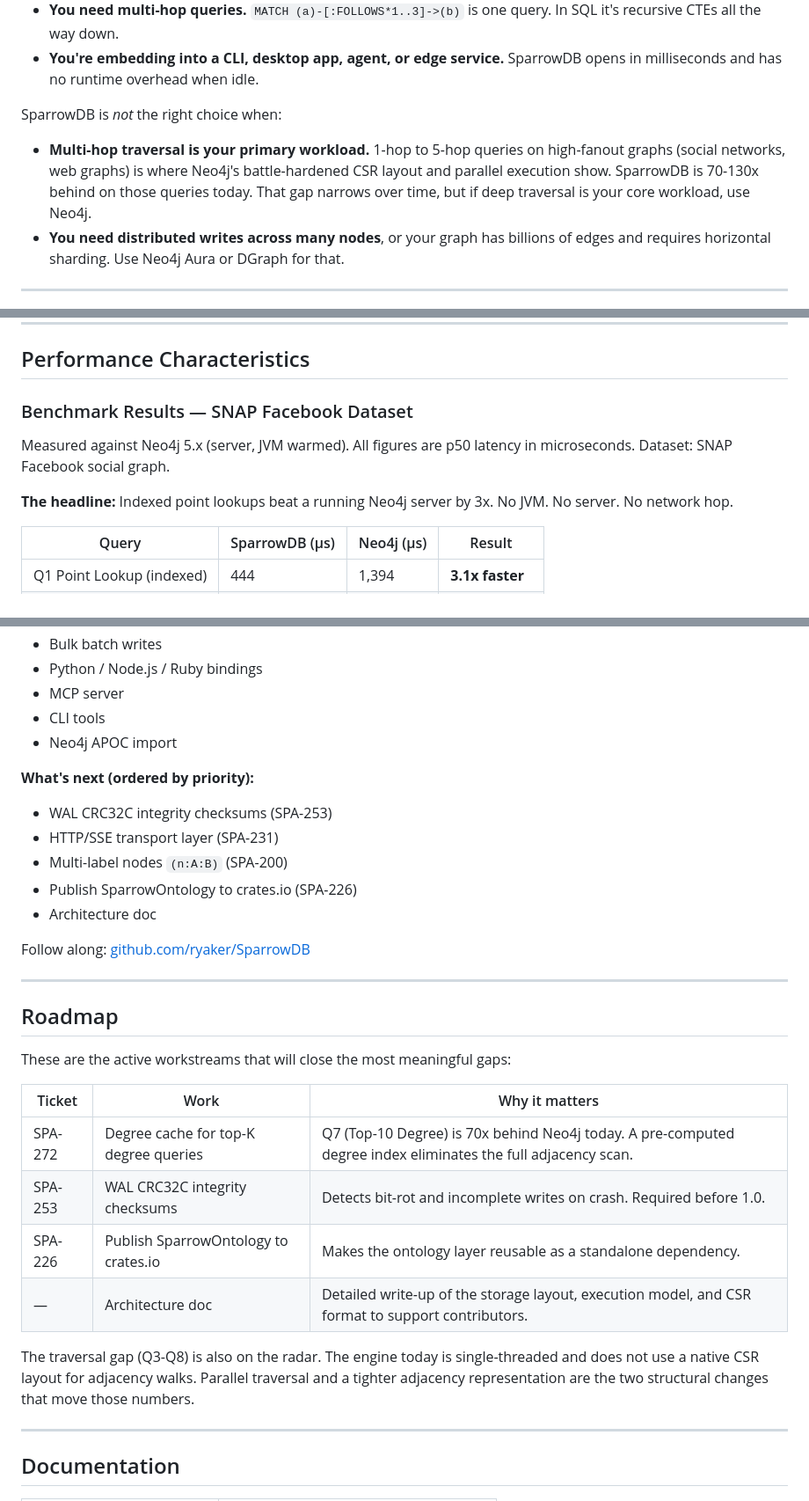
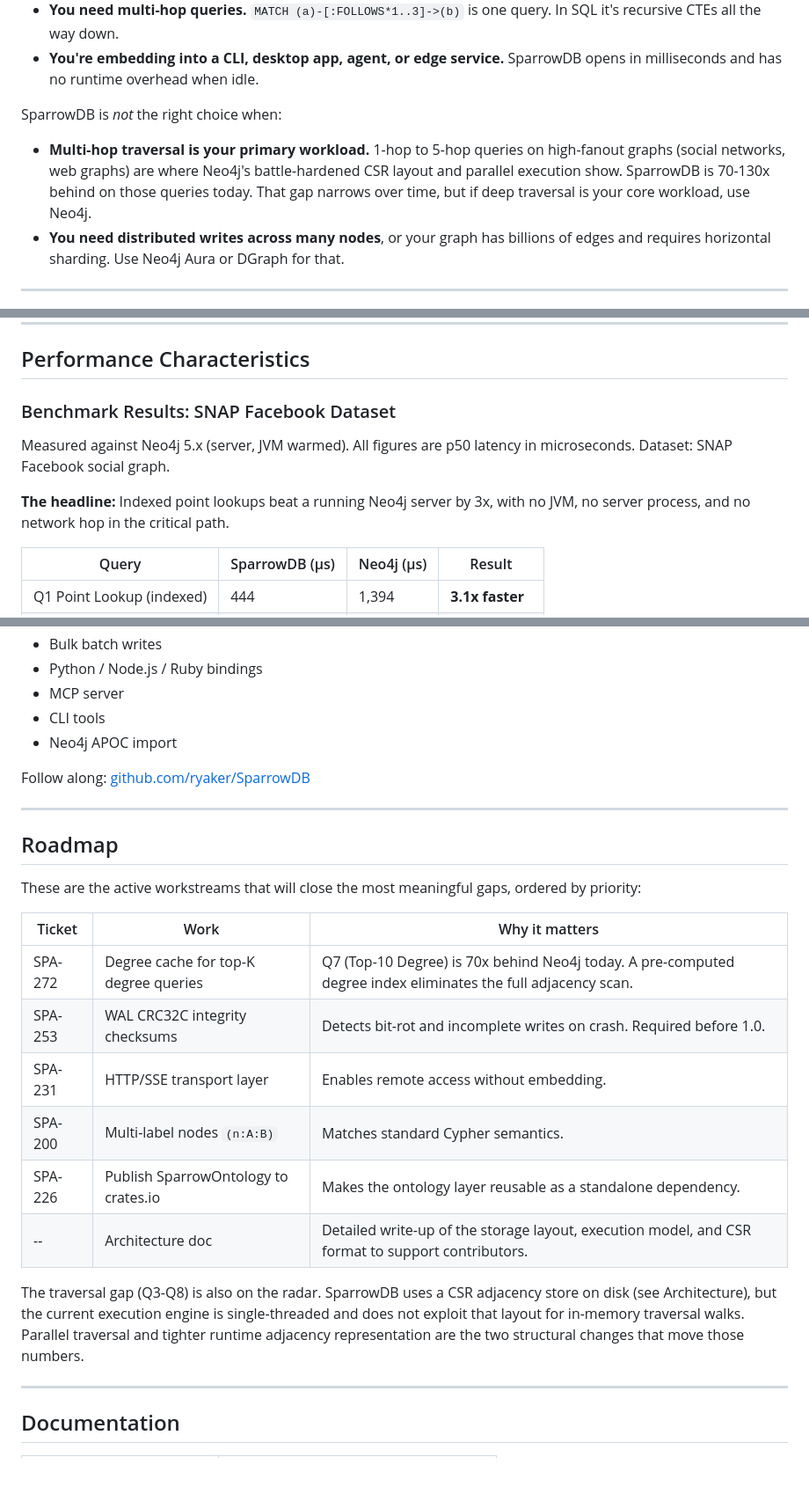
Before and after one commit to ryaker/SparrowDB, a Markdown page: README.md, 3 parts joined by grey strips. Shown at 88% size. Rendered like a GitHub page; blank space fills up the shorter version.

Commit message:
docs: address CodeRabbit and Gemini review comments on benchmark PR
- Fix subject-verb agreement: "is where" -> "are where" (line 80)
- Replace em-dash with colon in benchmark section heading (voice rule)
- Rewrite repetitive "No JVM. No server. No network hop." as a single clause
- Clarify CSR storage vs execution distinction in traversal gap paragraph
- Consolidate redundant "What's next" list into Roadmap table (Gemini suggestion)
- Add SPA-231 and SPA-200 rows to Roadmap table from the removed list

Co-Authored-By: Claude Sonnet 4.6 <noreply@anthropic.com>

```diff
--- a/README.md
+++ b/README.md
@@ -77,7 +77,7 @@ SparrowDB is the right choice when:
 
 SparrowDB is *not* the right choice when:
 
-- **Multi-hop traversal is your primary workload.** 1-hop to 5-hop queries on high-fanout graphs (social networks, web graphs) is where Neo4j's battle-hardened CSR layout and parallel execution show. SparrowDB is 70-130x behind on those queries today. That gap narrows over time, but if deep traversal is your core workload, use Neo4j.
+- **Multi-hop traversal is your primary workload.** 1-hop to 5-hop queries on high-fanout graphs (social networks, web graphs) are where Neo4j's battle-hardened CSR layout and parallel execution show. SparrowDB is 70-130x behind on those queries today. That gap narrows over time, but if deep traversal is your core workload, use Neo4j.
 - **You need distributed writes across many nodes**, or your graph has billions of edges and requires horizontal sharding. Use Neo4j Aura or DGraph for that.
 
 ---
@@ -517,11 +517,11 @@ sparrowdb import --neo4j-csv nodes.csv,relationships.csv --db my.db
 
 ## Performance Characteristics
 
-### Benchmark Results — SNAP Facebook Dataset
+### Benchmark Results: SNAP Facebook Dataset
 
 Measured against Neo4j 5.x (server, JVM warmed). All figures are p50 latency in microseconds. Dataset: SNAP Facebook social graph.
 
-**The headline:** Indexed point lookups beat a running Neo4j server by 3x. No JVM. No server. No network hop.
+**The headline:** Indexed point lookups beat a running Neo4j server by 3x, with no JVM, no server process, and no network hop in the critical path.
 
 | Query | SparrowDB (µs) | Neo4j (µs) | Result |
 |-------|---------------|-----------|--------|
@@ -704,29 +704,24 @@ We ship fast. The API is stable enough to build on, but we're still adding featu
 - CLI tools
 - Neo4j APOC import
 
-**What's next (ordered by priority):**
-- WAL CRC32C integrity checksums (SPA-253)
-- HTTP/SSE transport layer (SPA-231)
-- Multi-label nodes `(n:A:B)` (SPA-200)
-- Publish SparrowOntology to crates.io (SPA-226)
-- Architecture doc
-
 Follow along: [github.com/ryaker/SparrowDB](https://github.com/ryaker/SparrowDB)
 
 ---
 
 ## Roadmap
 
-These are the active workstreams that will close the most meaningful gaps:
+These are the active workstreams that will close the most meaningful gaps, ordered by priority:
 
 | Ticket | Work | Why it matters |
 |--------|------|----------------|
 | SPA-272 | Degree cache for top-K degree queries | Q7 (Top-10 Degree) is 70x behind Neo4j today. A pre-computed degree index eliminates the full adjacency scan. |
 | SPA-253 | WAL CRC32C integrity checksums | Detects bit-rot and incomplete writes on crash. Required before 1.0. |
+| SPA-231 | HTTP/SSE transport layer | Enables remote access without embedding. |
+| SPA-200 | Multi-label nodes `(n:A:B)` | Matches standard Cypher semantics. |
 | SPA-226 | Publish SparrowOntology to crates.io | Makes the ontology layer reusable as a standalone dependency. |
-| — | Architecture doc | Detailed write-up of the storage layout, execution model, and CSR format to support contributors. |
+| -- | Architecture doc | Detailed write-up of the storage layout, execution model, and CSR format to support contributors. |
 
-The traversal gap (Q3-Q8) is also on the radar. The engine today is single-threaded and does not use a native CSR layout for adjacency walks. Parallel traversal and a tighter adjacency representation are the two structural changes that move those numbers.
+The traversal gap (Q3-Q8) is also on the radar. SparrowDB uses a CSR adjacency store on disk (see Architecture), but the current execution engine is single-threaded and does not exploit that layout for in-memory traversal walks. Parallel traversal and tighter runtime adjacency representation are the two structural changes that move those numbers.
 
 ---
 
```
